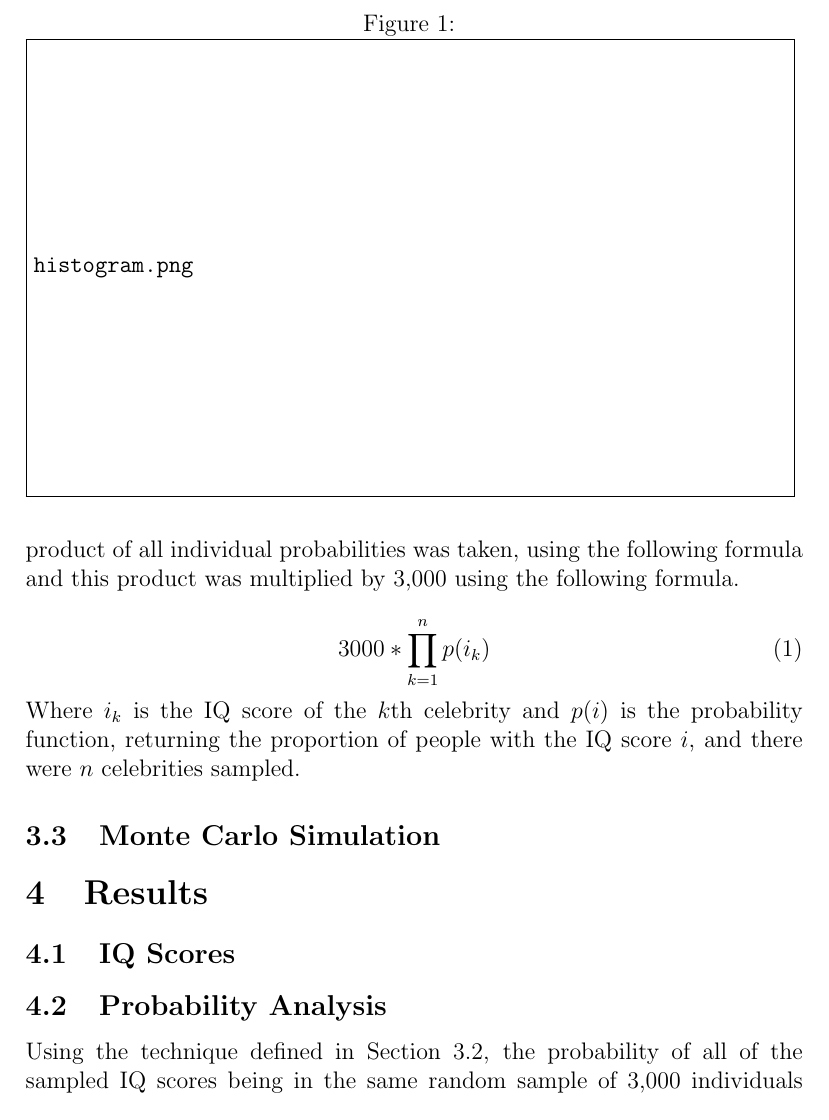
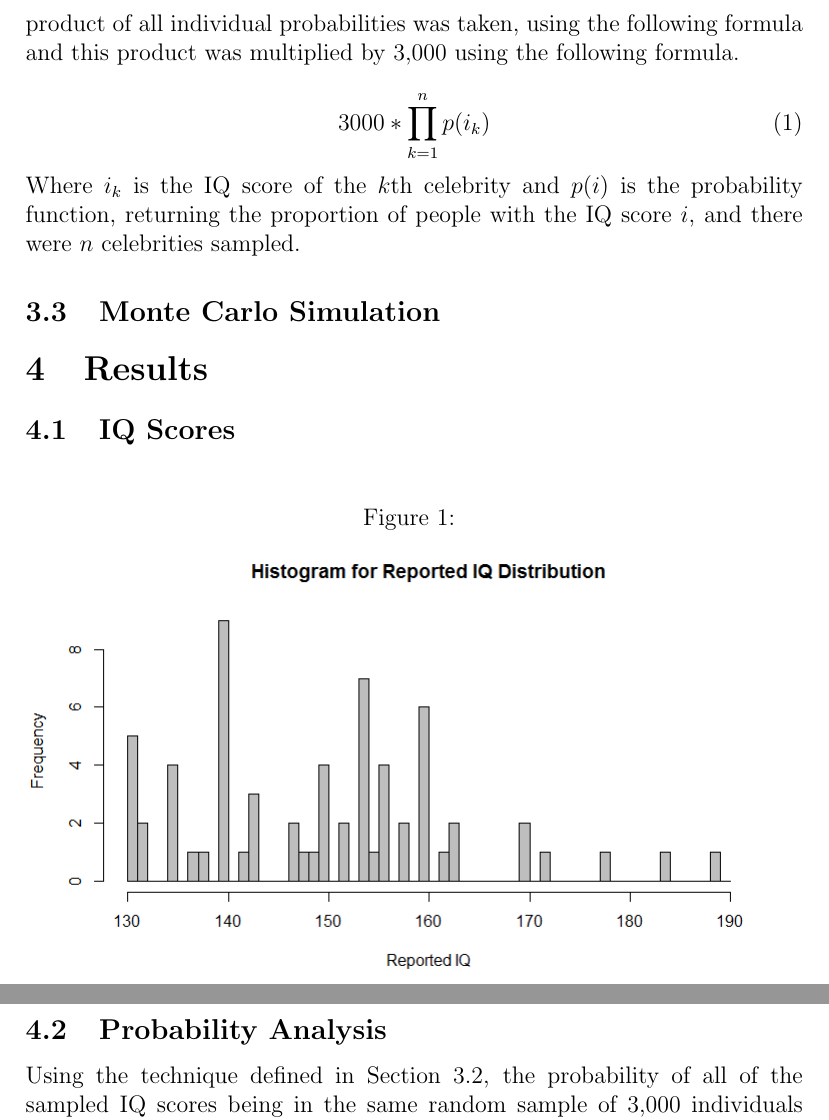
Before and after one commit to hu-data-summit-2015/celebrity-geniuses, a LaTeX document (Paper/paper.tex): part of page 4 of 5 before the commit and two parts of pages 4 and 5 of 5 after it, the two joined at a grey line, cut at the place of the change. Compiled offline with pdfLaTeX.

Commit message:
Histogram now appears

```diff
--- a/Paper/paper.tex
+++ b/Paper/paper.tex
@@ -1,4 +1,4 @@
-\documentclass[12pt,letterpaper,titlepage,oneside,draft]{article}
+\documentclass[12pt,letterpaper,titlepage,oneside]{article}
 \usepackage[utf8]{inputenc}
 \usepackage{amsmath}
 \usepackage{amsfonts}
@@ -57,10 +57,10 @@ Where $i_k$ is the IQ score of the $k$th celebrity and $p(i)$ is the probability
 \section{Results}
 \subsection{IQ Scores}
 
-\begin{figure}
+\begin{figure}[h!]
 \caption{}
 \label{iqhist}
-\includegraphics[scale=.5]{histogram}
+\includegraphics[scale=.5]{histogram.png}
 \end{figure}
 
 \subsection{Probability Analysis}
```
Also changed, not shown: Paper/histogram.png, Paper/paper.pdf, 5 other files.
